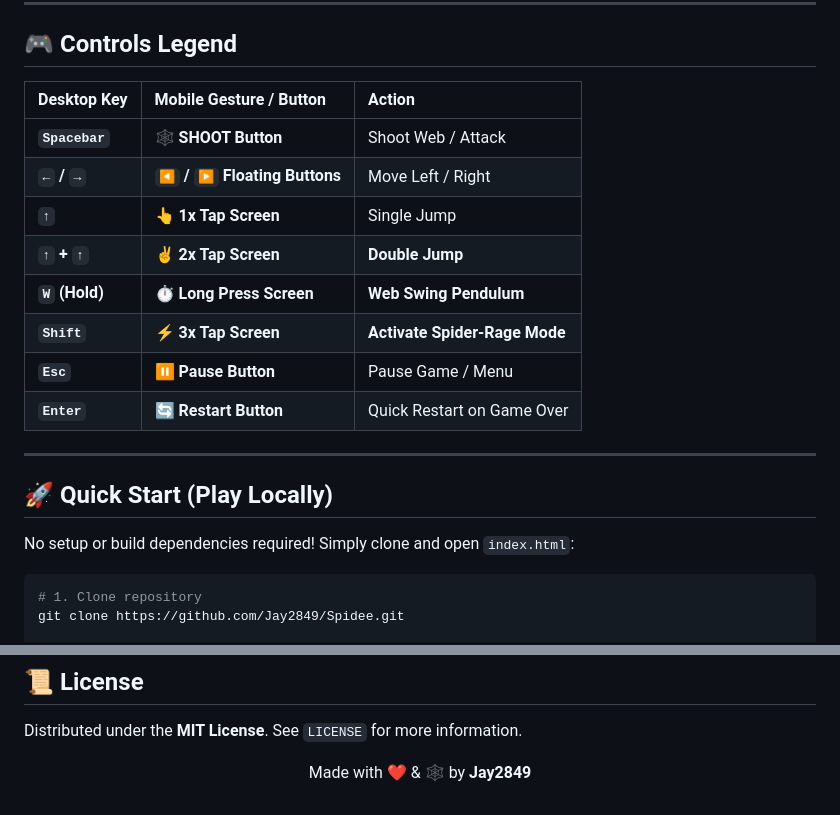
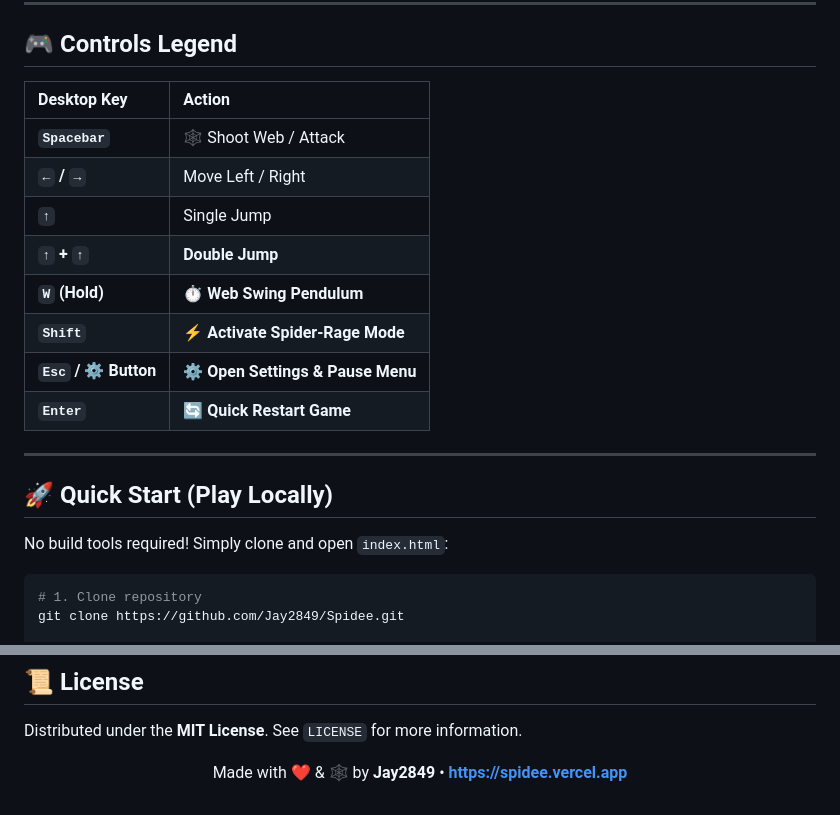
Before and after one commit to Jay2849/Spidee, a Markdown page: README.md, 2 parts joined by grey strips. Drawn GitHub-style.

````diff
--- a/README.md
+++ b/README.md
@@ -73,22 +69,22 @@
 
 ## 🎮 Controls Legend
 
-| Desktop Key | Mobile Gesture / Button | Action |
-| :--- | :--- | :--- |
-| **`Spacebar`** | 🕸️ **SHOOT Button** | Shoot Web / Attack |
-| **`←` / `→`** | **`◀` / `▶` Floating Buttons** | Move Left / Right |
-| **`↑`** | 👆 **1x Tap Screen** | Single Jump |
-| **`↑` + `↑`** | ✌️ **2x Tap Screen** | **Double Jump** |
-| **`W` (Hold)** | ⏱️ **Long Press Screen** | **Web Swing Pendulum** |
-| **`Shift`** | ⚡ **3x Tap Screen** | **Activate Spider-Rage Mode** |
-| **`Esc`** | ⏸️ **Pause Button** | Pause Game / Menu |
-| **`Enter`** | 🔄 **Restart Button** | Quick Restart on Game Over |
+| Desktop Key | Action |
+| :--- | :--- |
+| **`Spacebar`** | 🕸️ Shoot Web / Attack |
+| **`←` / `→`** | Move Left / Right |
+| **`↑`** | Single Jump |
+| **`↑` + `↑`** | **Double Jump** |
+| **`W` (Hold)** | ⏱️ **Web Swing Pendulum** |
+| **`Shift`** | ⚡ **Activate Spider-Rage Mode** |
+| **`Esc` / ⚙️ Button** | ⚙️ **Open Settings & Pause Menu** |
+| **`Enter`** | 🔄 **Quick Restart Game** |
 
 ---
 
 ## 🚀 Quick Start (Play Locally)
 
-No setup or build dependencies required! Simply clone and open `index.html`:
+No build tools required! Simply clone and open `index.html`:
 
 ```bash
 # 1. Clone repository
@@ -110,6 +106,6 @@ Distributed under the **MIT License**. See `LICENSE` for more information.
 
 <div align="center">
 
-Made with ❤️ & 🕸️ by **Jay2849**
+Made with ❤️ & 🕸️ by **Jay2849** • **[https://spidee.vercel.app](https://spidee.vercel.app)**
 
 </div>
````
Also changed, not shown: other parts of README.md (+34 -38 lines).
